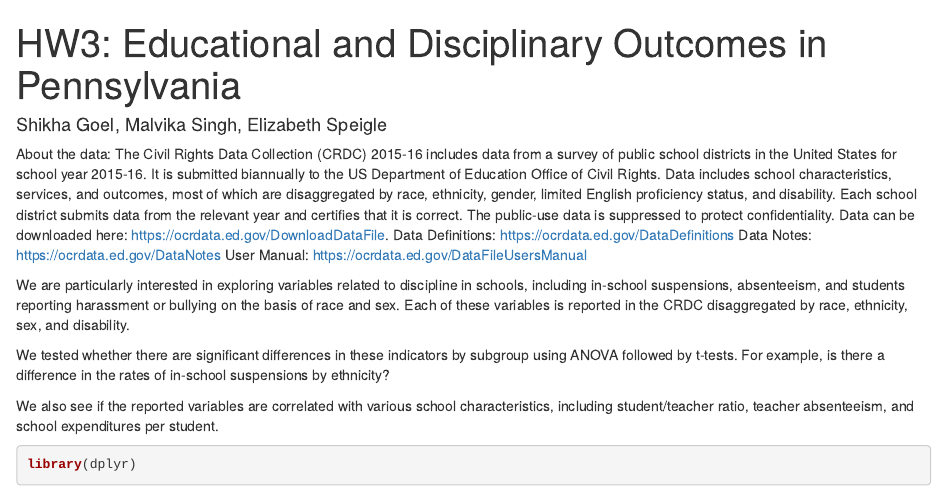
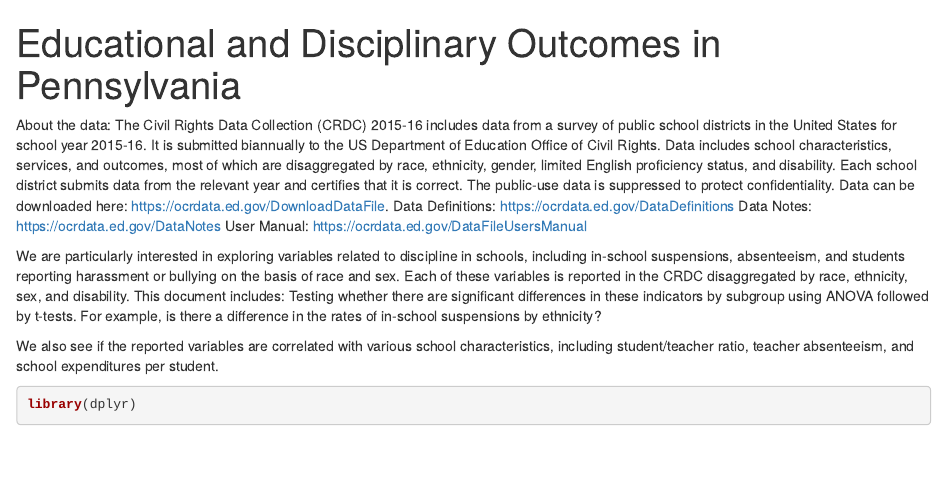
Before and after one commit to MalvikaSingh/R_Analytics, an R Markdown document (Final Markdown.Rmd): the page in a window 1100 px wide, from its top. Rendered offline with R 4.5, knitr and Pandoc, with nearby package versions; some code elsewhere in the file could not run offline; long lines of code are wrapped.

Commit message:
Update Final Markdown.Rmd

```diff
--- a/Final Markdown.Rmd
+++ b/Final Markdown.Rmd
@@ -1,6 +1,5 @@
 ---
-title: "HW3: Educational and Disciplinary Outcomes in Pennsylvania"
-author: "Shikha Goel, Malvika Singh, Elizabeth Speigle"
+title: "Educational and Disciplinary Outcomes in Pennsylvania"
 output: html_document
 ---
 
@@ -10,8 +9,8 @@ Data Notes: https://ocrdata.ed.gov/DataNotes
 User Manual: https://ocrdata.ed.gov/DataFileUsersManual
 
 We are particularly interested in exploring variables related to discipline in schools, including in-school suspensions, absenteeism, and students reporting harassment or bullying on the basis of race and sex. Each of these variables is reported in the CRDC disaggregated by race, ethnicity, sex, and disability.
-
-We tested whether there are significant differences in these indicators by subgroup using ANOVA followed by t-tests. For example, is there a difference in the rates of in-school suspensions by ethnicity?
+This document includes:
+Testing whether there are significant differences in these indicators by subgroup using ANOVA followed by t-tests. For example, is there a difference in the rates of in-school suspensions by ethnicity?
 
 We also see if the reported variables are correlated with various school characteristics, including student/teacher ratio, teacher absenteeism, and school expenditures per student.
 
```
Also changed, not shown: Final Markdown.Rmd (1 more changed lines).
